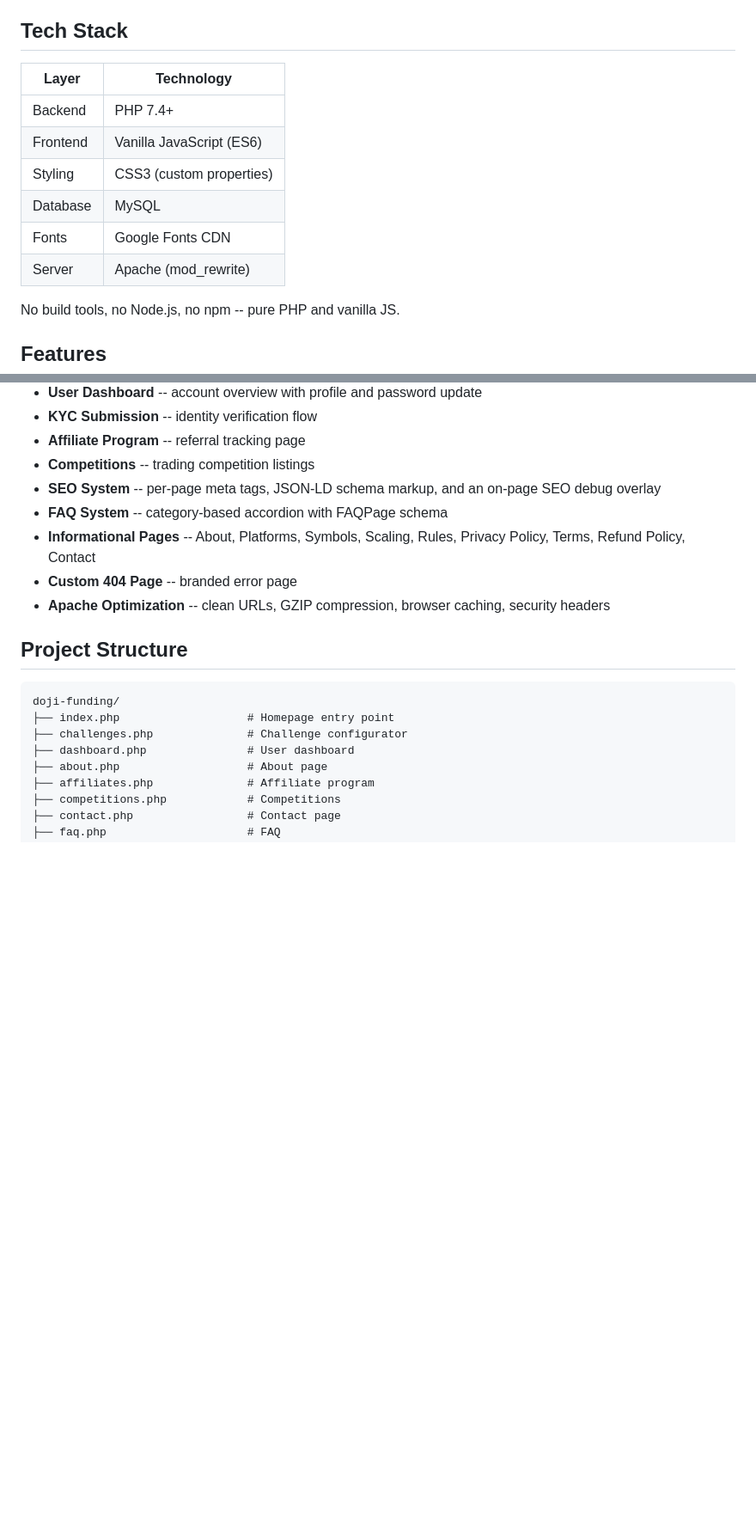
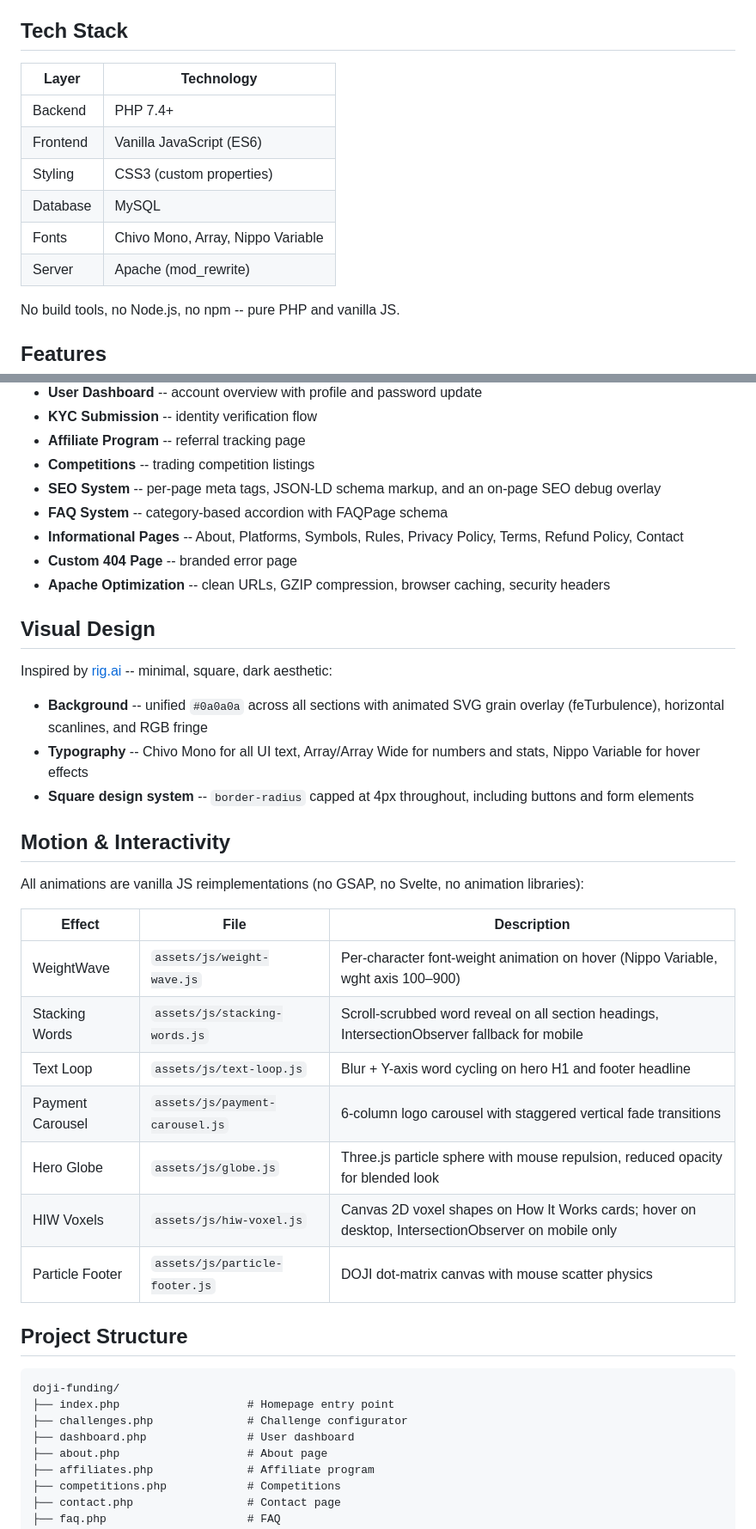
Before and after one commit to dojifunding/Doji-Funding-Website, a Markdown page: README.md, 2 parts joined by grey strips. Shown at 86% size. Drawn GitHub-style; blank space fills up the shorter version.

```diff
--- a/README.md
+++ b/README.md
@@ -6,14 +6,14 @@ Doji Funding is a full-featured website for a proprietary trading firm, built wi
 
 ## Tech Stack
 
-| Layer     | Technology                |
-|-----------|---------------------------|
-| Backend   | PHP 7.4+                  |
-| Frontend  | Vanilla JavaScript (ES6)  |
-| Styling   | CSS3 (custom properties)  |
-| Database  | MySQL                     |
-| Fonts     | Google Fonts CDN          |
-| Server    | Apache (mod_rewrite)      |
+| Layer     | Technology                        |
+|-----------|-----------------------------------|
+| Backend   | PHP 7.4+                          |
+| Frontend  | Vanilla JavaScript (ES6)          |
+| Styling   | CSS3 (custom properties)          |
+| Database  | MySQL                             |
+| Fonts     | Chivo Mono, Array, Nippo Variable |
+| Server    | Apache (mod_rewrite)              |
 
 No build tools, no Node.js, no npm -- pure PHP and vanilla JS.
 
@@ -27,9 +27,31 @@ No build tools, no Node.js, no npm -- pure PHP and vanilla JS.
 - **Competitions** -- trading competition listings
 - **SEO System** -- per-page meta tags, JSON-LD schema markup, and an on-page SEO debug overlay
 - **FAQ System** -- category-based accordion with FAQPage schema
-- **Informational Pages** -- About, Platforms, Symbols, Scaling, Rules, Privacy Policy, Terms, Refund Policy, Contact
+- **Informational Pages** -- About, Platforms, Symbols, Rules, Privacy Policy, Terms, Refund Policy, Contact
 - **Custom 404 Page** -- branded error page
 - **Apache Optimization** -- clean URLs, GZIP compression, browser caching, security headers
+
+## Visual Design
+
+Inspired by [rig.ai](https://rig.ai/) -- minimal, square, dark aesthetic:
+
+- **Background** -- unified `#0a0a0a` across all sections with animated SVG grain overlay (feTurbulence), horizontal scanlines, and RGB fringe
+- **Typography** -- Chivo Mono for all UI text, Array/Array Wide for numbers and stats, Nippo Variable for hover effects
+- **Square design system** -- `border-radius` capped at 4px throughout, including buttons and form elements
+
+## Motion & Interactivity
+
+All animations are vanilla JS reimplementations (no GSAP, no Svelte, no animation libraries):
+
+| Effect | File | Description |
+|--------|------|-------------|
+| WeightWave | `assets/js/weight-wave.js` | Per-character font-weight animation on hover (Nippo Variable, wght axis 100–900) |
+| Stacking Words | `assets/js/stacking-words.js` | Scroll-scrubbed word reveal on all section headings, IntersectionObserver fallback for mobile |
+| Text Loop | `assets/js/text-loop.js` | Blur + Y-axis word cycling on hero H1 and footer headline |
+| Payment Carousel | `assets/js/payment-carousel.js` | 6-column logo carousel with staggered vertical fade transitions |
+| Hero Globe | `assets/js/globe.js` | Three.js particle sphere with mouse repulsion, reduced opacity for blended look |
+| HIW Voxels | `assets/js/hiw-voxel.js` | Canvas 2D voxel shapes on How It Works cards; hover on desktop, IntersectionObserver on mobile only |
+| Particle Footer | `assets/js/particle-footer.js` | DOJI dot-matrix canvas with mouse scatter physics |
 
 ## Project Structure
 
```
